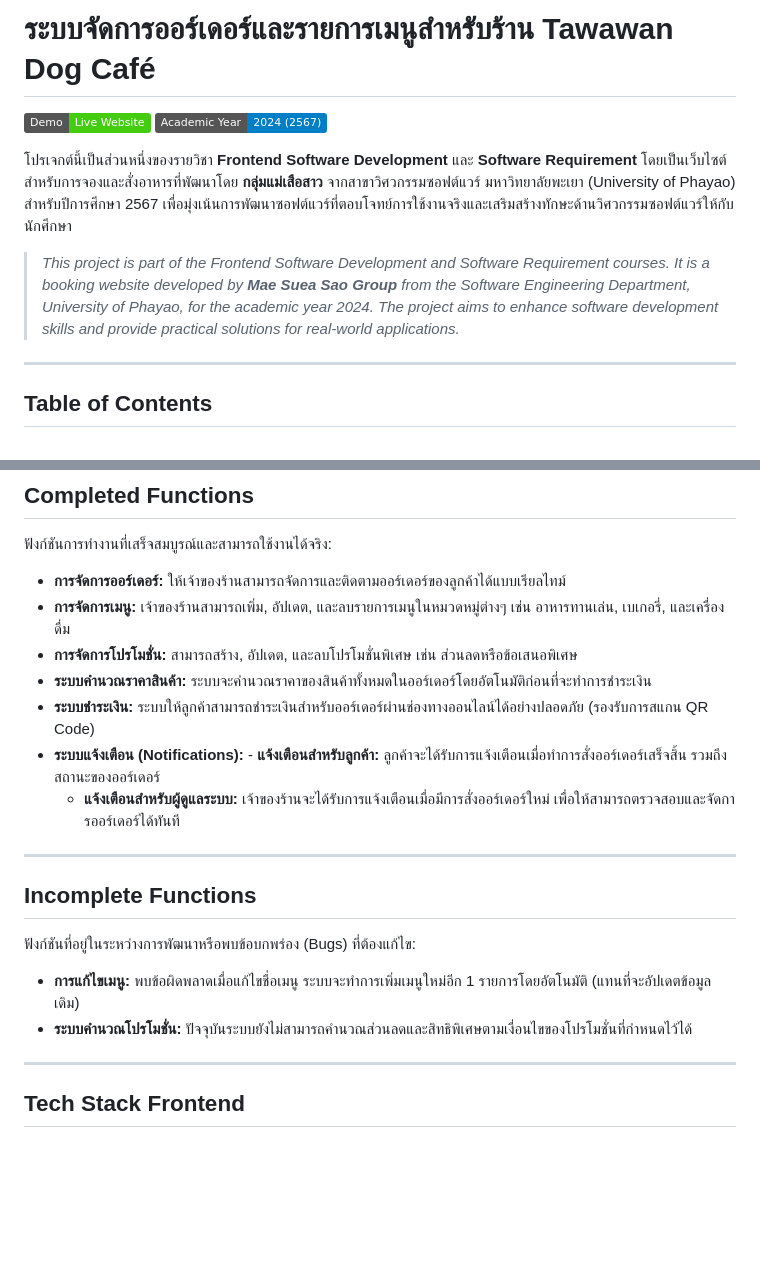
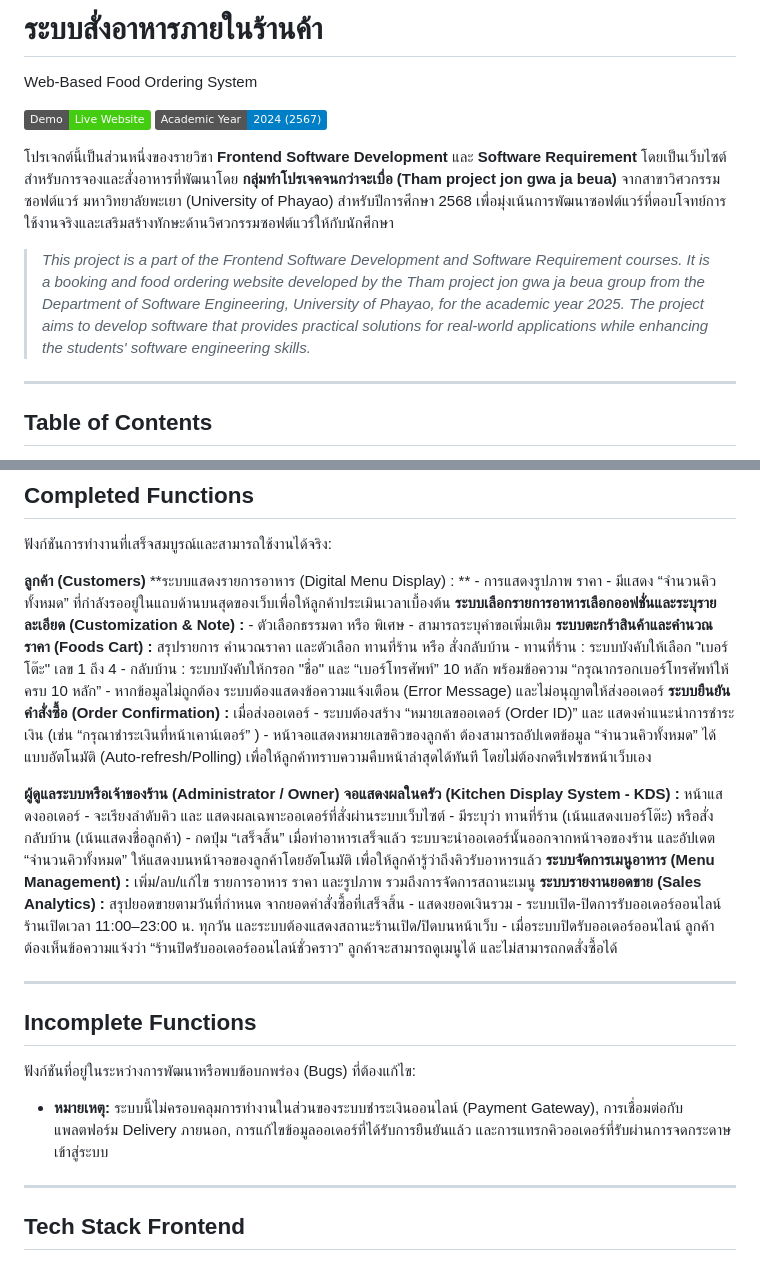
Before and after one commit to PJ348/sotchuen, a Markdown page: README.md, 2 parts joined by grey strips. Rendered like a GitHub page; badges without logos; blank space fills up the shorter version.

Commit message:
Update README.md
Update README.01

```diff
--- a/README.md
+++ b/README.md
@@ -1,11 +1,12 @@
-# ระบบจัดการออร์เดอร์และรายการเมนูสำหรับร้าน Tawawan Dog Café
+# ระบบสั่งอาหารภายในร้านค้า
+Web-Based Food Ordering System
 
 [![Demo URL](https://img.shields.io/badge/Demo-Live%20Website-success.svg)](https://tawawan-dog-cafe.onrender.com)
 [![Academic Year](https://img.shields.io/badge/Academic%20Year-2024%20(2567)-blue.svg)]()
 
-โปรเจกต์นี้เป็นส่วนหนึ่งของรายวิชา **Frontend Software Development** และ **Software Requirement** โดยเป็นเว็บไซต์สำหรับการจองและสั่งอาหารที่พัฒนาโดย **กลุ่มแม่เสือสาว** จากสาขาวิศวกรรมซอฟต์แวร์ มหาวิทยาลัยพะเยา (University of Phayao) สำหรับปีการศึกษา 2567 เพื่อมุ่งเน้นการพัฒนาซอฟต์แวร์ที่ตอบโจทย์การใช้งานจริงและเสริมสร้างทักษะด้านวิศวกรรมซอฟต์แวร์ให้กับนักศึกษา
+โปรเจกต์นี้เป็นส่วนหนึ่งของรายวิชา **Frontend Software Development** และ **Software Requirement** โดยเป็นเว็บไซต์สำหรับการจองและสั่งอาหารที่พัฒนาโดย **กลุ่มทำโปรเจคจนกว่าจะเบื่อ (Tham project jon gwa ja beua)** จากสาขาวิศวกรรมซอฟต์แวร์ มหาวิทยาลัยพะเยา (University of Phayao) สำหรับปีการศึกษา 2568 เพื่อมุ่งเน้นการพัฒนาซอฟต์แวร์ที่ตอบโจทย์การใช้งานจริงและเสริมสร้างทักษะด้านวิศวกรรมซอฟต์แวร์ให้กับนักศึกษา
 
-> *This project is part of the Frontend Software Development and Software Requirement courses. It is a booking website developed by **Mae Suea Sao Group** from the Software Engineering Department, University of Phayao, for the academic year 2024. The project aims to enhance software development skills and provide practical solutions for real-world applications.*
+> *This project is a part of the Frontend Software Development and Software Requirement courses. It is a booking and food ordering website developed by the Tham project jon gwa ja beua group from the Department of Software Engineering, University of Phayao, for the academic year 2025. The project aims to develop software that provides practical solutions for real-world applications while enhancing the students' software engineering skills.*
 
 ---
 
@@ -23,21 +24,39 @@
 ## Completed Functions
 ฟังก์ชันการทำงานที่เสร็จสมบูรณ์และสามารถใช้งานได้จริง:
 
-- **การจัดการออร์เดอร์:** ให้เจ้าของร้านสามารถจัดการและติดตามออร์เดอร์ของลูกค้าได้แบบเรียลไทม์
-- **การจัดการเมนู:** เจ้าของร้านสามารถเพิ่ม, อัปเดต, และลบรายการเมนูในหมวดหมู่ต่างๆ เช่น อาหารทานเล่น, เบเกอรี่, และเครื่องดื่ม
-- **การจัดการโปรโมชั่น:** สามารถสร้าง, อัปเดต, และลบโปรโมชั่นพิเศษ เช่น ส่วนลดหรือข้อเสนอพิเศษ
-- **ระบบคำนวณราคาสินค้า:** ระบบจะคำนวณราคาของสินค้าทั้งหมดในออร์เดอร์โดยอัตโนมัติก่อนที่จะทำการชำระเงิน
-- **ระบบชำระเงิน:** ระบบให้ลูกค้าสามารถชำระเงินสำหรับออร์เดอร์ผ่านช่องทางออนไลน์ได้อย่างปลอดภัย (รองรับการสแกน QR Code)
-- **ระบบแจ้งเตือน (Notifications):** - **แจ้งเตือนสำหรับลูกค้า:** ลูกค้าจะได้รับการแจ้งเตือนเมื่อทำการสั่งออร์เดอร์เสร็จสิ้น รวมถึงสถานะของออร์เดอร์
-  - **แจ้งเตือนสำหรับผู้ดูแลระบบ:** เจ้าของร้านจะได้รับการแจ้งเตือนเมื่อมีการสั่งออร์เดอร์ใหม่ เพื่อให้สามารถตรวจสอบและจัดการออร์เดอร์ได้ทันที
+**ลูกค้า (Customers)**
+**ระบบแสดงรายการอาหาร (Digital Menu Display) : **
+      - การแสดงรูปภาพ ราคา
+      - มีแสดง “จำนวนคิวทั้งหมด”  ที่กำลังรออยู่ในแถบด้านบนสุดของเว็บเพื่อให้ลูกค้าประเมินเวลาเบื้องต้น
+**ระบบเลือกรายการอาหารเลือกออฟชั่นและระบุรายละเอียด (Customization & Note) :**
+      - ตัวเลือกธรรมดา หรือ พิเศษ
+      - สามารถระบุคำขอเพิ่มเติม
+**ระบบตะกร้าสินค้าและคำนวณราคา (Foods Cart) :** สรุปรายการ คำนวณราคา และตัวเลือก ทานที่ร้าน หรือ สั่งกลับบ้าน
+      - ทานที่ร้าน : ระบบบังคับให้เลือก "เบอร์โต๊ะ" เลข 1 ถึง 4
+      - กลับบ้าน : ระบบบังคับให้กรอก "ชื่อ"  และ “เบอร์โทรศัพท์” 10 หลัก พร้อมข้อความ “กรุณากรอกเบอร์โทรศัพท์ให้ครบ 10 หลัก”
+      - หากข้อมูลไม่ถูกต้อง ระบบต้องแสดงข้อความแจ้งเตือน (Error Message) และไม่อนุญาตให้ส่งออเดอร์
+**ระบบยืนยันคำสั่งซื้อ (Order Confirmation) :** เมื่อส่งออเดอร์
+      - ระบบต้องสร้าง “หมายเลขออเดอร์ (Order ID)” และ แสดงคำแนะนำการชำระเงิน (เช่น “กรุณาชำระเงินที่หน้าเคาน์เตอร์” )
+      - หน้าจอแสดงหมายเลขคิวของลูกค้า ต้องสามารถอัปเดตข้อมูล “จำนวนคิวทั้งหมด”  ได้แบบอัตโนมัติ (Auto-refresh/Polling) เพื่อให้ลูกค้าทราบความคืบหน้าล่าสุดได้ทันที โดยไม่ต้องกดรีเฟรชหน้าเว็บเอง
+
+**ผู้ดูแลระบบหรือเจ้าของร้าน (Administrator / Owner)**
+**จอแสดงผลในครัว (Kitchen Display System - KDS) :** หน้าแสดงออเดอร์
+      - จะเรียงลำดับคิว และ แสดงผลเฉพาะออเดอร์ที่สั่งผ่านระบบเว็บไซต์
+      - มีระบุว่า ทานที่ร้าน (เน้นแสดงเบอร์โต๊ะ) หรือสั่งกลับบ้าน (เน้นแสดงชื่อลูกค้า)
+      - กดปุ่ม “เสร็จสิ้น” เมื่อทำอาหารเสร็จแล้ว ระบบจะนำออเดอร์นั้นออกจากหน้าจอของร้าน และอัปเดต “จำนวนคิวทั้งหมด”  ให้แสดงบนหน้าจอของลูกค้าโดยอัตโนมัติ เพื่อให้ลูกค้ารู้ว่าถึงคิวรับอาหารแล้ว
+**ระบบจัดการเมนูอาหาร (Menu Management) :** เพิ่ม/ลบ/แก้ไข รายการอาหาร ราคา และรูปภาพ รวมถึงการจัดการสถานะเมนู
+**ระบบรายงานยอดขาย (Sales Analytics) :** สรุปยอดขายตามวันที่กำหนด จากยอดคำสั่งซื้อที่เสร็จสิ้น
+      - แสดงยอดเงินรวม
+      - ระบบเปิด-ปิดการรับออเดอร์ออนไลน์ ร้านเปิดเวลา 11:00–23:00 น. ทุกวัน และระบบต้องแสดงสถานะร้านเปิด/ปิดบนหน้าเว็บ
+      - เมื่อระบบปิดรับออเดอร์ออนไลน์ ลูกค้าต้องเห็นข้อความแจ้งว่า “ร้านปิดรับออเดอร์ออนไลน์ชั่วคราว” ลูกค้าจะสามารถดูเมนูได้ และไม่สามารถกดสั่งซื้อได้
+
 
 ---
 
 ## Incomplete Functions
 ฟังก์ชันที่อยู่ในระหว่างการพัฒนาหรือพบข้อบกพร่อง (Bugs) ที่ต้องแก้ไข:
 
-- **การแก้ไขเมนู:** พบข้อผิดพลาดเมื่อแก้ไขชื่อเมนู ระบบจะทำการเพิ่มเมนูใหม่อีก 1 รายการโดยอัตโนมัติ (แทนที่จะอัปเดตข้อมูลเดิม)
-- **ระบบคำนวณโปรโมชั่น:** ปัจจุบันระบบยังไม่สามารถคำนวณส่วนลดและสิทธิพิเศษตามเงื่อนไขของโปรโมชั่นที่กำหนดไว้ได้
+- **หมายเหตุ:** ระบบนี้ไม่ครอบคลุมการทำงานในส่วนของระบบชำระเงินออนไลน์ (Payment Gateway), การเชื่อมต่อกับแพลตฟอร์ม Delivery ภายนอก, การแก้ไขข้อมูลออเดอร์ที่ได้รับการยืนยันแล้ว และการแทรกคิวออเดอร์ที่รับผ่านการจดกระดาษเข้าสู่ระบบ
 
 ---
 
```
